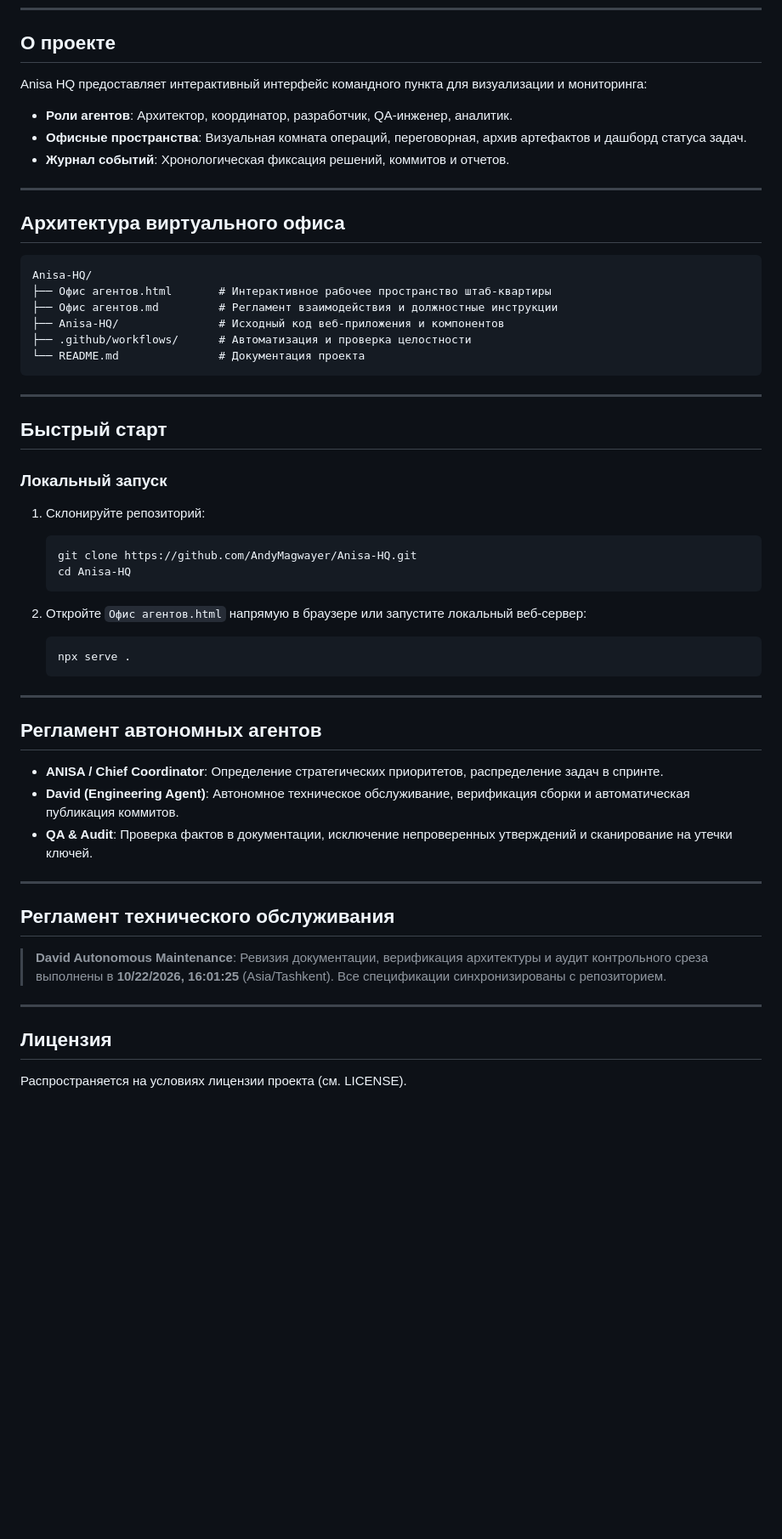
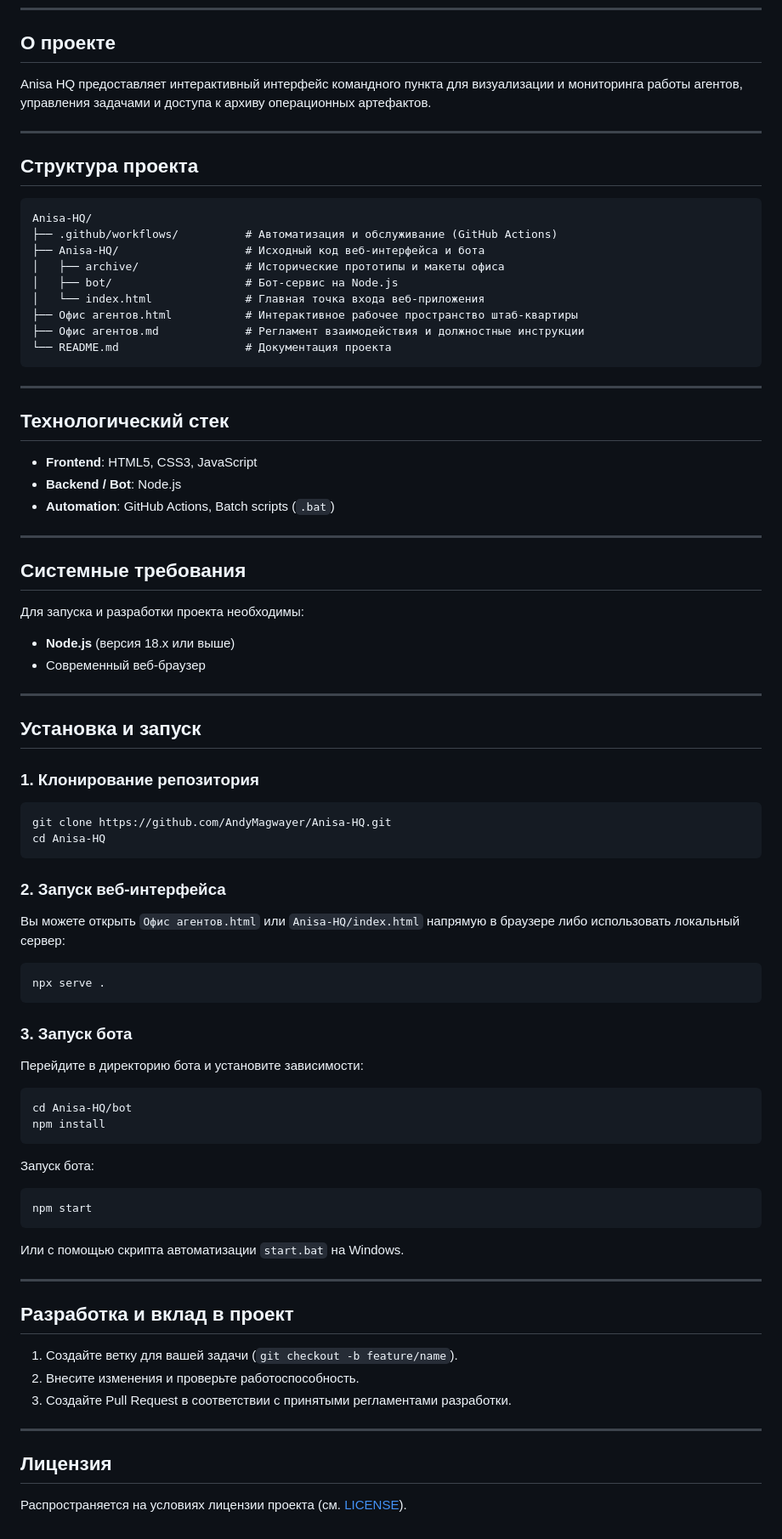
Before and after one commit to AndyMagwayer/Anisa-HQ, a Markdown page: README.md, the part around one of its changes. Shown at 85% size. Drawn GitHub-style; blank space fills up the shorter version.

Commit message:
docs(readme): clean up documentation and align with actual repository structure

````diff
--- a/README.md
+++ b/README.md
@@ -9,57 +9,86 @@
 
 ## О проекте
 
-Anisa HQ предоставляет интерактивный интерфейс командного пункта для визуализации и мониторинга:
-- **Роли агентов**: Архитектор, координатор, разработчик, QA-инженер, аналитик.
-- **Офисные пространства**: Визуальная комната операций, переговорная, архив артефактов и дашборд статуса задач.
-- **Журнал событий**: Хронологическая фиксация решений, коммитов и отчетов.
+Anisa HQ предоставляет интерактивный интерфейс командного пункта для визуализации и мониторинга работы агентов, управления задачами и доступа к архиву операционных артефактов.
 
 ---
 
-## Архитектура виртуального офиса
+## Структура проекта
 
-```
+```text
 Anisa-HQ/
-├── Офис агентов.html       # Интерактивное рабочее пространство штаб-квартиры
-├── Офис агентов.md         # Регламент взаимодействия и должностные инструкции
-├── Anisa-HQ/               # Исходный код веб-приложения и компонентов
-├── .github/workflows/      # Автоматизация и проверка целостности
-└── README.md               # Документация проекта
+├── .github/workflows/          # Автоматизация и обслуживание (GitHub Actions)
+├── Anisa-HQ/                   # Исходный код веб-интерфейса и бота
+│   ├── archive/                # Исторические прототипы и макеты офиса
+│   ├── bot/                    # Бот-сервис на Node.js
+│   └── index.html              # Главная точка входа веб-приложения
+├── Офис агентов.html           # Интерактивное рабочее пространство штаб-квартиры
+├── Офис агентов.md             # Регламент взаимодействия и должностные инструкции
+└── README.md                   # Документация проекта
 ```
 
 ---
 
-## Быстрый старт
+## Технологический стек
 
-### Локальный запуск
-
-1. Склонируйте репозиторий:
-   ```bash
-   git clone https://github.com/AndyMagwayer/Anisa-HQ.git
-   cd Anisa-HQ
-   ```
-
-2. Откройте `Офис агентов.html` напрямую в браузере или запустите локальный веб-сервер:
-   ```bash
-   npx serve .
-   ```
+- **Frontend**: HTML5, CSS3, JavaScript
+- **Backend / Bot**: Node.js
+- **Automation**: GitHub Actions, Batch scripts (`.bat`)
 
 ---
 
-## Регламент автономных агентов
+## Системные требования
 
-- **ANISA / Chief Coordinator**: Определение стратегических приоритетов, распределение задач в спринте.
-- **David (Engineering Agent)**: Автономное техническое обслуживание, верификация сборки и автоматическая публикация коммитов.
-- **QA & Audit**: Проверка фактов в документации, исключение непроверенных утверждений и сканирование на утечки ключей.
+Для запуска и разработки проекта необходимы:
+- **Node.js** (версия 18.x или выше)
+- Современный веб-браузер
 
 ---
 
-## Регламент технического обслуживания
+## Установка и запуск
 
-> **David Autonomous Maintenance**: Ревизия документации, верификация архитектуры и аудит контрольного среза выполнены в **10/22/2026, 16:01:25** (Asia/Tashkent). Все спецификации синхронизированы с репозиторием.
+### 1. Клонирование репозитория
+
+```bash
+git clone https://github.com/AndyMagwayer/Anisa-HQ.git
+cd Anisa-HQ
+```
+
+### 2. Запуск веб-интерфейса
+
+Вы можете открыть `Офис агентов.html` или `Anisa-HQ/index.html` напрямую в браузере либо использовать локальный сервер:
+
+```bash
+npx serve .
+```
+
+### 3. Запуск бота
+
+Перейдите в директорию бота и установите зависимости:
+
+```bash
+cd Anisa-HQ/bot
+npm install
+```
+
+Запуск бота:
+
+```bash
+npm start
+```
+
+Или с помощью скрипта автоматизации `start.bat` на Windows.
+
+---
+
+## Разработка и вклад в проект
+
+1. Создайте ветку для вашей задачи (`git checkout -b feature/name`).
+2. Внесите изменения и проверьте работоспособность.
+3. Создайте Pull Request в соответствии с принятыми регламентами разработки.
 
 ---
 
 ## Лицензия
 
-Распространяется на условиях лицензии проекта (см. LICENSE).
+Распространяется на условиях лицензии проекта (см. [LICENSE](LICENSE)).
````
Also changed, not shown: other parts of README.md (+1 -1 lines).
